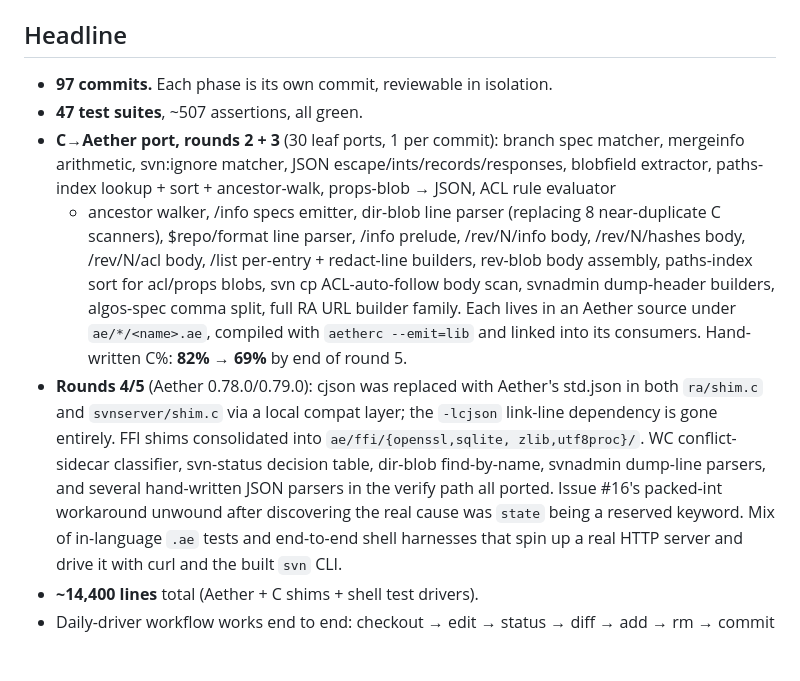
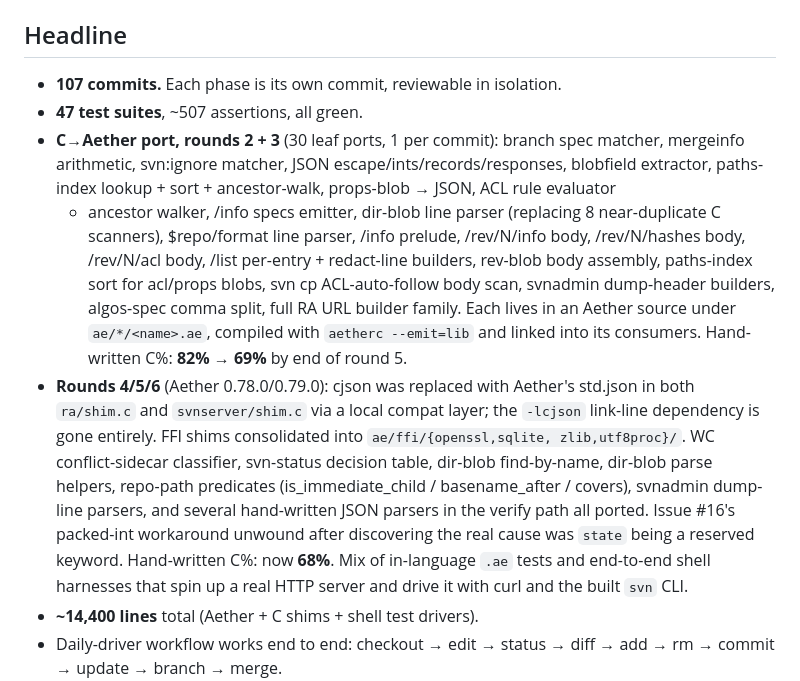
Before and after one commit to paul-hammant/avn, a Markdown page: PORT_STATUS.md, the part around the change. Drawn GitHub-style; blank space fills up the shorter version.

Commit message:
Update PORT_STATUS.md for round-6 progress (C% 69 → 68)

```diff
--- a/PORT_STATUS.md
+++ b/PORT_STATUS.md
@@ -11,7 +11,7 @@ Aether bug/feature feedback: `AETHER_ISSUES.md`
 
 ## Headline
 
-- **97 commits.** Each phase is its own commit, reviewable in isolation.
+- **107 commits.** Each phase is its own commit, reviewable in isolation.
 - **47 test suites**, ~507 assertions, all green.
 - **C→Aether port, rounds 2 + 3** (30 leaf ports, 1 per commit): branch
   spec matcher, mergeinfo arithmetic, svn:ignore matcher, JSON
@@ -26,15 +26,18 @@ Aether bug/feature feedback: `AETHER_ISSUES.md`
   URL builder family. Each lives in an Aether source under
   `ae/*/<name>.ae`, compiled with `aetherc --emit=lib` and linked into
   its consumers. Hand-written C%: **82% → 69%** by end of round 5.
-- **Rounds 4/5** (Aether 0.78.0/0.79.0): cjson was replaced with
+- **Rounds 4/5/6** (Aether 0.78.0/0.79.0): cjson was replaced with
   Aether's std.json in both `ra/shim.c` and `svnserver/shim.c` via a
   local compat layer; the `-lcjson` link-line dependency is gone
   entirely. FFI shims consolidated into `ae/ffi/{openssl,sqlite,
   zlib,utf8proc}/`. WC conflict-sidecar classifier, svn-status
-  decision table, dir-blob find-by-name, svnadmin dump-line
-  parsers, and several hand-written JSON parsers in the verify
-  path all ported. Issue #16's packed-int workaround unwound after
-  discovering the real cause was `state` being a reserved keyword.
+  decision table, dir-blob find-by-name, dir-blob parse helpers,
+  repo-path predicates (is_immediate_child / basename_after /
+  covers), svnadmin dump-line parsers, and several hand-written
+  JSON parsers in the verify path all ported. Issue #16's
+  packed-int workaround unwound after discovering the real cause
+  was `state` being a reserved keyword.  Hand-written C%: now
+  **68%**.
   Mix of in-language `.ae` tests and end-to-end shell harnesses that
   spin up a real HTTP server and drive it with curl and the built
   `svn` CLI.
```
